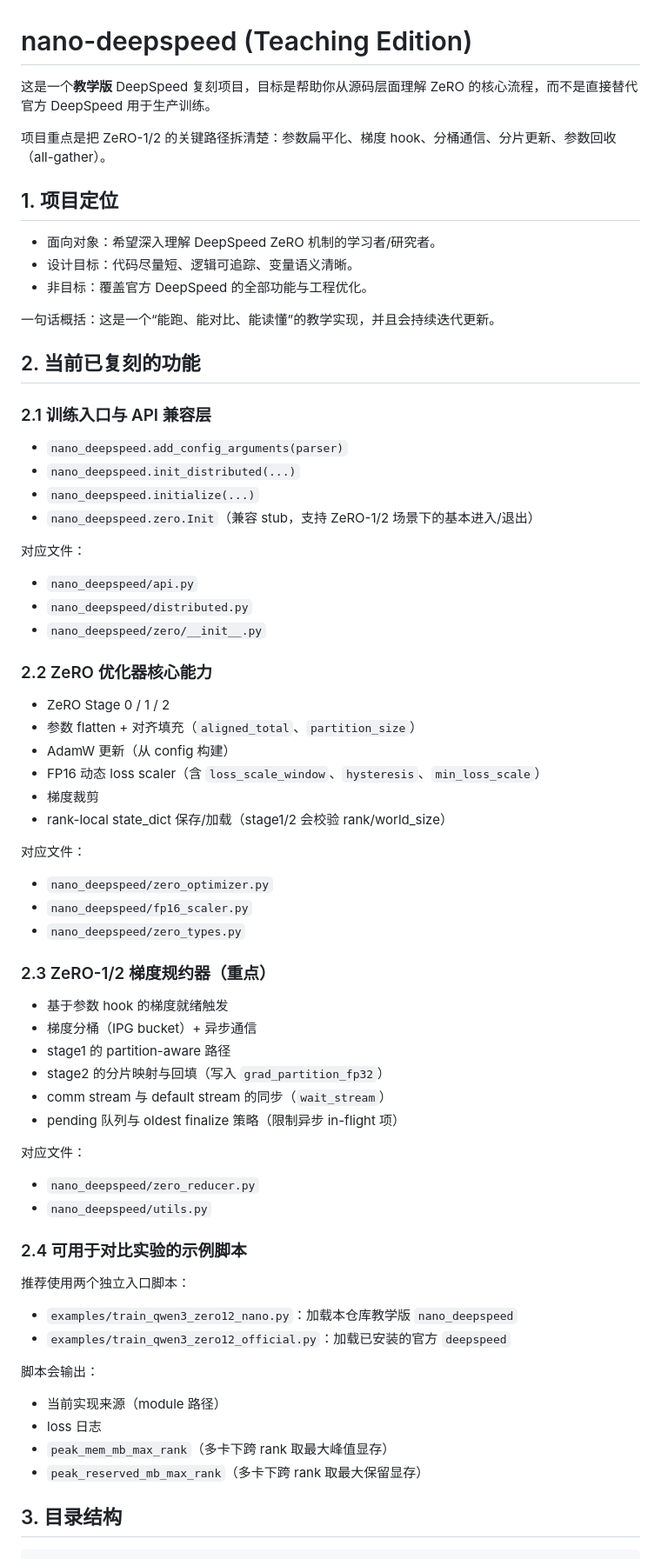
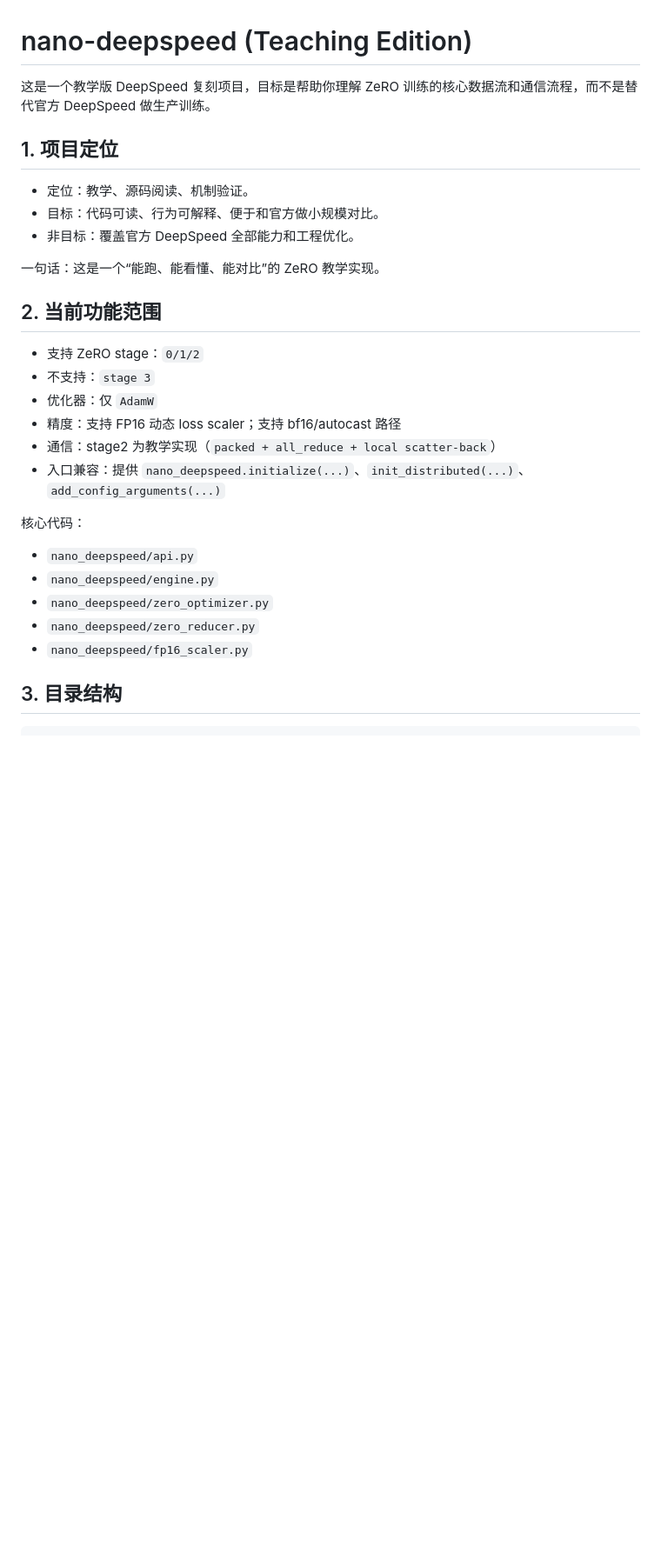
Before and after one commit to zv1131860787/nano-deepspeed, a Markdown page: README.md, the part around one of its changes. Shown at 87% size. GitHub-like rendering; blank space fills up the shorter version.

```diff
--- a/README.md
+++ b/README.md
@@ -1,74 +1,31 @@
 # nano-deepspeed (Teaching Edition)
 
-这是一个**教学版** DeepSpeed 复刻项目，目标是帮助你从源码层面理解 ZeRO 的核心流程，而不是直接替代官方 DeepSpeed 用于生产训练。
-
-项目重点是把 ZeRO-1/2 的关键路径拆清楚：参数扁平化、梯度 hook、分桶通信、分片更新、参数回收（all-gather）。
+这是一个教学版 DeepSpeed 复刻项目，目标是帮助你理解 ZeRO 训练的核心数据流和通信流程，而不是替代官方 DeepSpeed 做生产训练。
 
 ## 1. 项目定位
 
-- 面向对象：希望深入理解 DeepSpeed ZeRO 机制的学习者/研究者。
-- 设计目标：代码尽量短、逻辑可追踪、变量语义清晰。
-- 非目标：覆盖官方 DeepSpeed 的全部功能与工程优化。
+- 定位：教学、源码阅读、机制验证。
+- 目标：代码可读、行为可解释、便于和官方做小规模对比。
+- 非目标：覆盖官方 DeepSpeed 全部能力和工程优化。
 
-一句话概括：这是一个“能跑、能对比、能读懂”的教学实现，并且会持续迭代更新。
+一句话：这是一个“能跑、能看懂、能对比”的 ZeRO 教学实现。
 
-## 2. 当前已复刻的功能
+## 2. 当前功能范围
 
-### 2.1 训练入口与 API 兼容层
+- 支持 ZeRO stage：`0/1/2`
+- 不支持：`stage 3`
+- 优化器：仅 `AdamW`
+- 精度：支持 FP16 动态 loss scaler；支持 bf16/autocast 路径
+- 通信：stage2 为教学实现（`packed + all_reduce + local scatter-back`）
+- 入口兼容：提供 `nano_deepspeed.initialize(...)`、`init_distributed(...)`、`add_config_arguments(...)`
 
-- `nano_deepspeed.add_config_arguments(parser)`
-- `nano_deepspeed.init_distributed(...)`
-- `nano_deepspeed.initialize(...)`
-- `nano_deepspeed.zero.Init`（兼容 stub，支持 ZeRO-1/2 场景下的基本进入/退出）
-
-对应文件：
+核心代码：
 
 - `nano_deepspeed/api.py`
-- `nano_deepspeed/distributed.py`
-- `nano_deepspeed/zero/__init__.py`
-
-### 2.2 ZeRO 优化器核心能力
-
-- ZeRO Stage 0 / 1 / 2
-- 参数 flatten + 对齐填充（`aligned_total`、`partition_size`）
-- AdamW 更新（从 config 构建）
-- FP16 动态 loss scaler（含 `loss_scale_window`、`hysteresis`、`min_loss_scale`）
-- 梯度裁剪
-- rank-local state_dict 保存/加载（stage1/2 会校验 rank/world_size）
-
-对应文件：
-
+- `nano_deepspeed/engine.py`
 - `nano_deepspeed/zero_optimizer.py`
+- `nano_deepspeed/zero_reducer.py`
 - `nano_deepspeed/fp16_scaler.py`
-- `nano_deepspeed/zero_types.py`
-
-### 2.3 ZeRO-1/2 梯度规约器（重点）
-
-- 基于参数 hook 的梯度就绪触发
-- 梯度分桶（IPG bucket）+ 异步通信
-- stage1 的 partition-aware 路径
-- stage2 的分片映射与回填（写入 `grad_partition_fp32`）
-- comm stream 与 default stream 的同步（`wait_stream`）
-- pending 队列与 oldest finalize 策略（限制异步 in-flight 项）
-
-对应文件：
-
-- `nano_deepspeed/zero_reducer.py`
-- `nano_deepspeed/utils.py`
-
-### 2.4 可用于对比实验的示例脚本
-
-推荐使用两个独立入口脚本：
-
-- `examples/train_qwen3_zero12_nano.py`：加载本仓库教学版 `nano_deepspeed`
-- `examples/train_qwen3_zero12_official.py`：加载已安装的官方 `deepspeed`
-
-脚本会输出：
-
-- 当前实现来源（module 路径）
-- loss 日志
-- `peak_mem_mb_max_rank`（多卡下跨 rank 取最大峰值显存）
-- `peak_reserved_mb_max_rank`（多卡下跨 rank 取最大保留显存）
 
 ## 3. 目录结构
 
```
Also changed, not shown: other parts of README.md (+98 -159 lines).
